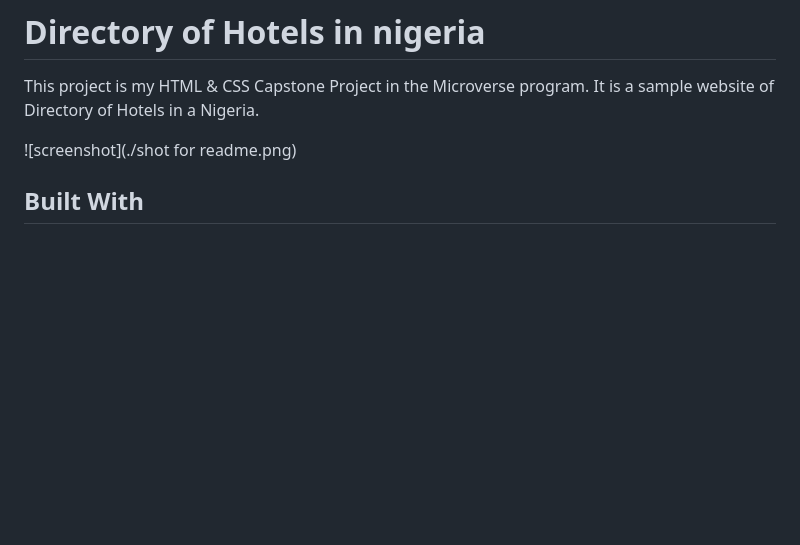
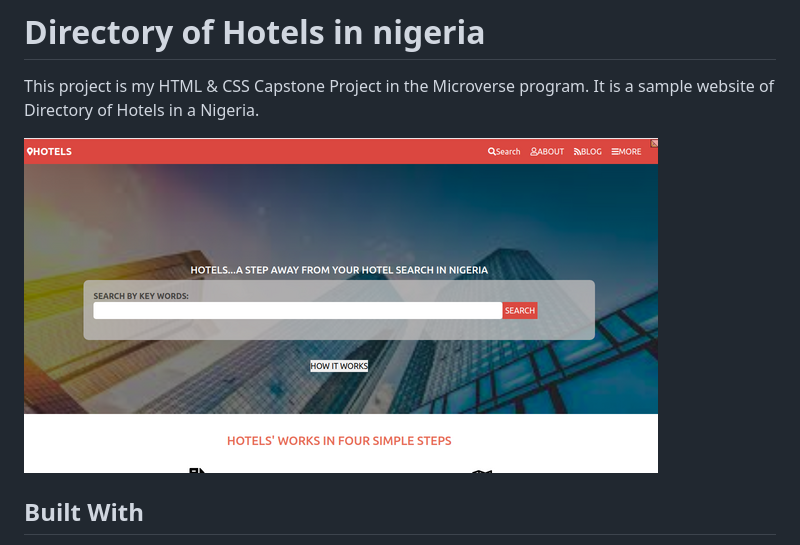
Before and after one commit to Nasa28/Directory-of-Hotels-in-Nigeria, a Markdown page: README.md, the part around the change. Drawn GitHub-style; blank space fills up the shorter version.

```diff
--- a/README.md
+++ b/README.md
@@ -2,7 +2,7 @@
 
 This project is my HTML & CSS Capstone Project in the Microverse program. It is a sample website of Directory of Hotels in a Nigeria.
 
-![screenshot](./shot for readme.png)
+![screenshot](Assets/images/Readme.png)
 
 ## Built With
 
```
Also changed, not shown: Assets/images/Readme.png (renamed from Assets/images/shot for readme.png).
